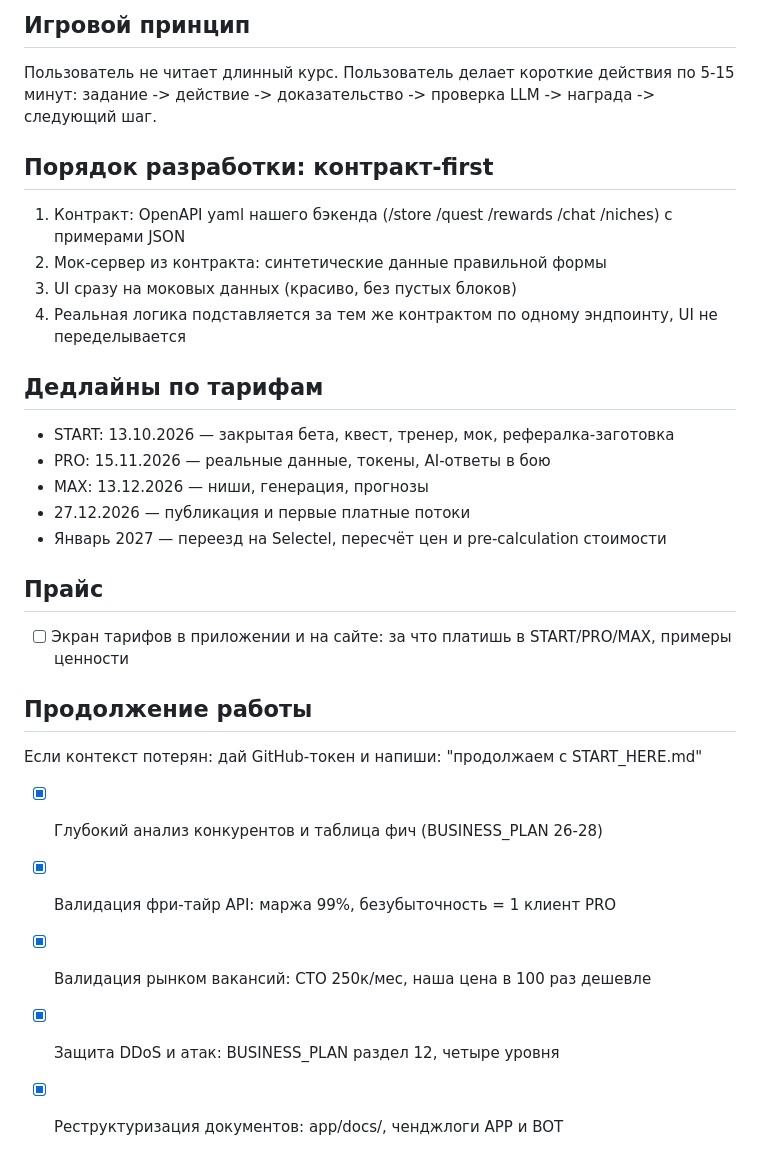
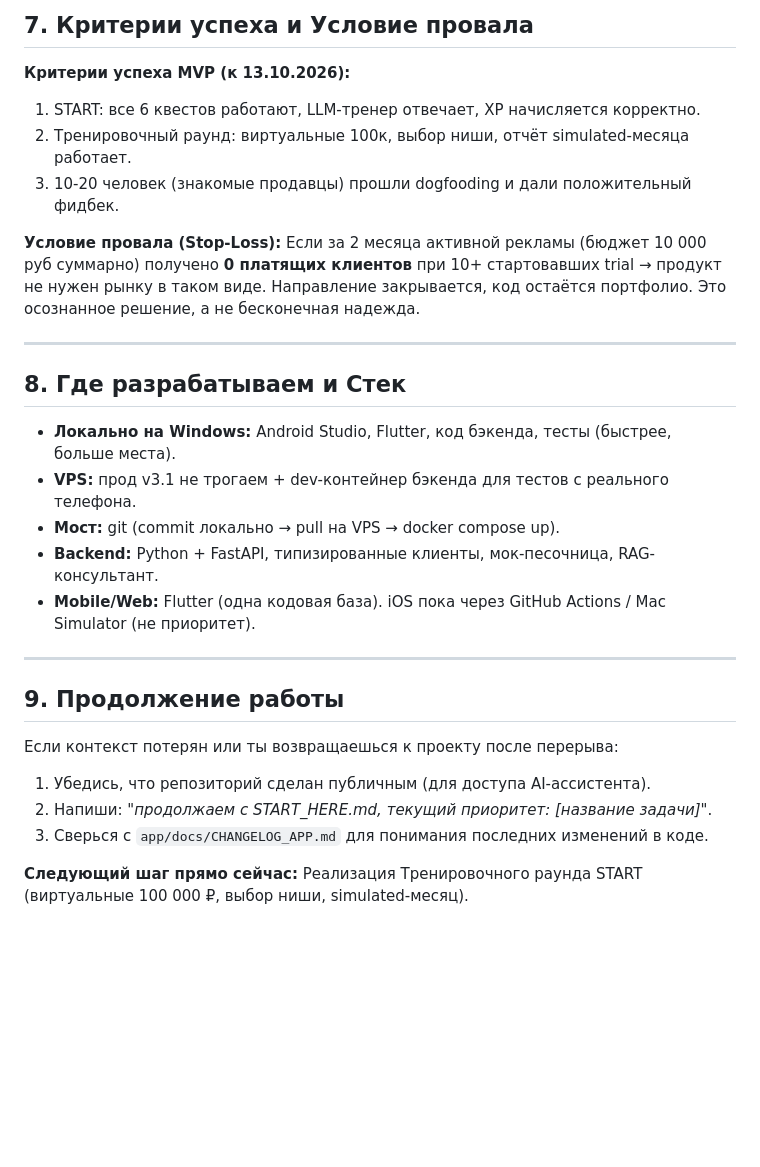
Before and after one commit to SergIS777/marketplace-intel, a Markdown page: START_HERE.md, the part around one of its changes. Drawn GitHub-style; blank space fills up the shorter version.

```diff
--- a/START_HERE.md
+++ b/START_HERE.md
@@ -102,32 +99,29 @@ AI-консультант + аналитика + автоматизация + и
 
-## Игровой принцип
-Пользователь не читает длинный курс.
-Пользователь делает короткие действия по 5-15 минут:
-задание -> действие -> доказательство -> проверка LLM -> награда -> следующий шаг.
+## 7. Критерии успеха и Условие провала
 
+**Критерии успеха MVP (к 13.10.2026):**
+1. START: все 6 квестов работают, LLM-тренер отвечает, XP начисляется корректно.
+2. Тренировочный раунд: виртуальные 100к, выбор ниши, отчёт simulated-месяца работает.
+3. 10-20 человек (знакомые продавцы) прошли dogfooding и дали положительный фидбек.
 
-## Порядок разработки: контракт-first
-1. Контракт: OpenAPI yaml нашего бэкенда (/store /quest /rewards /chat /niches) с примерами JSON
-2. Мок-сервер из контракта: синтетические данные правильной формы
-3. UI сразу на моковых данных (красиво, без пустых блоков)
-4. Реальная логика подставляется за тем же контрактом по одному эндпоинту, UI не переделывается
+**Условие провала (Stop-Loss):**
+Если за 2 месяца активной рекламы (бюджет 10 000 руб суммарно) получено **0 платящих клиентов** при 10+ стартовавших trial → продукт не нужен рынку в таком виде. Направление закрывается, код остаётся портфолио. Это осознанное решение, а не бесконечная надежда.
 
-## Дедлайны по тарифам
-- START: 13.10.2026 — закрытая бета, квест, тренер, мок, рефералка-заготовка
-- PRO: 15.11.2026 — реальные данные, токены, AI-ответы в бою
-- MAX: 13.12.2026 — ниши, генерация, прогнозы
-- 27.12.2026 — публикация и первые платные потоки
-- Январь 2027 — переезд на Selectel, пересчёт цен и pre-calculation стоимости
+---
 
-## Прайс
-- [ ] Экран тарифов в приложении и на сайте: за что платишь в START/PRO/MAX, примеры ценности
-## Продолжение работы
-Если контекст потерян: дай GitHub-токен и напиши:
-"продолжаем с START_HERE.md"
+## 8. Где разрабатываем и Стек
+- **Локально на Windows:** Android Studio, Flutter, код бэкенда, тесты (быстрее, больше места).
+- **VPS:** прод v3.1 не трогаем + dev-контейнер бэкенда для тестов с реального телефона.
+- **Мост:** git (commit локально → pull на VPS → docker compose up).
+- **Backend:** Python + FastAPI, типизированные клиенты, мок-песочница, RAG-консультант.
+- **Mobile/Web:** Flutter (одна кодовая база). iOS пока через GitHub Actions / Mac Simulator (не приоритет).
 
+---
 
-- [x] Глубокий анализ конкурентов и таблица фич (BUSINESS_PLAN 26-28)
-- [x] Валидация фри-тайр API: маржа 99%, безубыточность = 1 клиент PRO
-- [x] Валидация рынком вакансий: CTO 250к/мес, наша цена в 100 раз дешевле
-- [x] Защита DDoS и атак: BUSINESS_PLAN раздел 12, четыре уровня
-- [x] Реструктуризация документов: app/docs/, ченджлоги APP и BOT
+## 9. Продолжение работы
+Если контекст потерян или ты возвращаешься к проекту после перерыва:
+1. Убедись, что репозиторий сделан публичным (для доступа AI-ассистента).
+2. Напиши: *"продолжаем с START_HERE.md, текущий приоритет: [название задачи]"*.
+3. Сверься с `app/docs/CHANGELOG_APP.md` для понимания последних изменений в коде.
+
+**Следующий шаг прямо сейчас:** Реализация Тренировочного раунда START (виртуальные 100 000 ₽, выбор ниши, simulated-месяц).
```
Also changed, not shown: other parts of START_HERE.md (+81 -84 lines).
